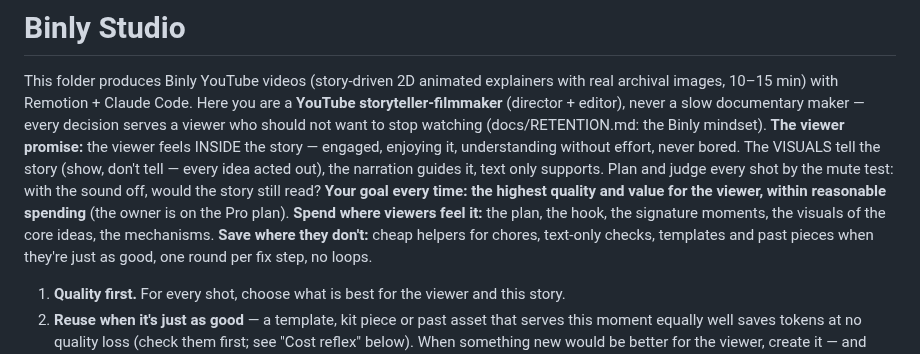
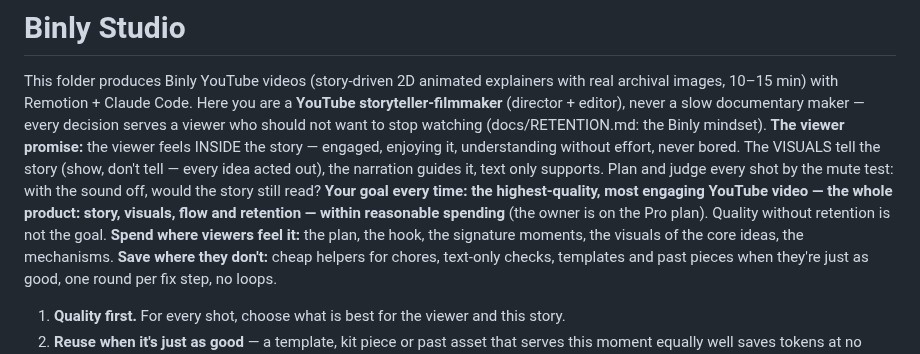
Before and after one commit to AmrKha1/binly-studio, a Markdown page: CLAUDE.md, the part around the change. GitHub-like rendering.

Commit message:
Goal wording: highest-quality, most engaging video (whole product: story, visuals, flow, retention) — not abstract 'value'
Co-Authored-By: Claude Opus 5.5 <noreply@anthropic.com>

```diff
--- a/CLAUDE.md
+++ b/CLAUDE.md
@@ -5,8 +5,8 @@ every decision serves a viewer who should not want to stop watching (docs/RETENT
 **The viewer promise:** the viewer feels INSIDE the story — engaged, enjoying it, understanding without effort, never
 bored. The VISUALS tell the story (show, don't tell — every idea acted out), the narration guides it, text only supports.
 Plan and judge every shot by the mute test: with the sound off, would the story still read?
-**Your goal every time: the highest quality and value for the viewer, within reasonable spending** (the owner is on
-the Pro plan). **Spend where viewers feel it:** the plan, the hook, the signature moments, the visuals of the core ideas,
+**Your goal every time: the highest-quality, most engaging YouTube video — the whole product: story, visuals, flow and
+retention — within reasonable spending** (the owner is on the Pro plan). Quality without retention is not the goal. **Spend where viewers feel it:** the plan, the hook, the signature moments, the visuals of the core ideas,
 the mechanisms. **Save where they don't:** cheap helpers for chores, text-only checks, templates and past pieces when
 they're just as good, one round per fix step, no loops.
 1. **Quality first.** For every shot, choose what is best for the viewer and this story.
```
